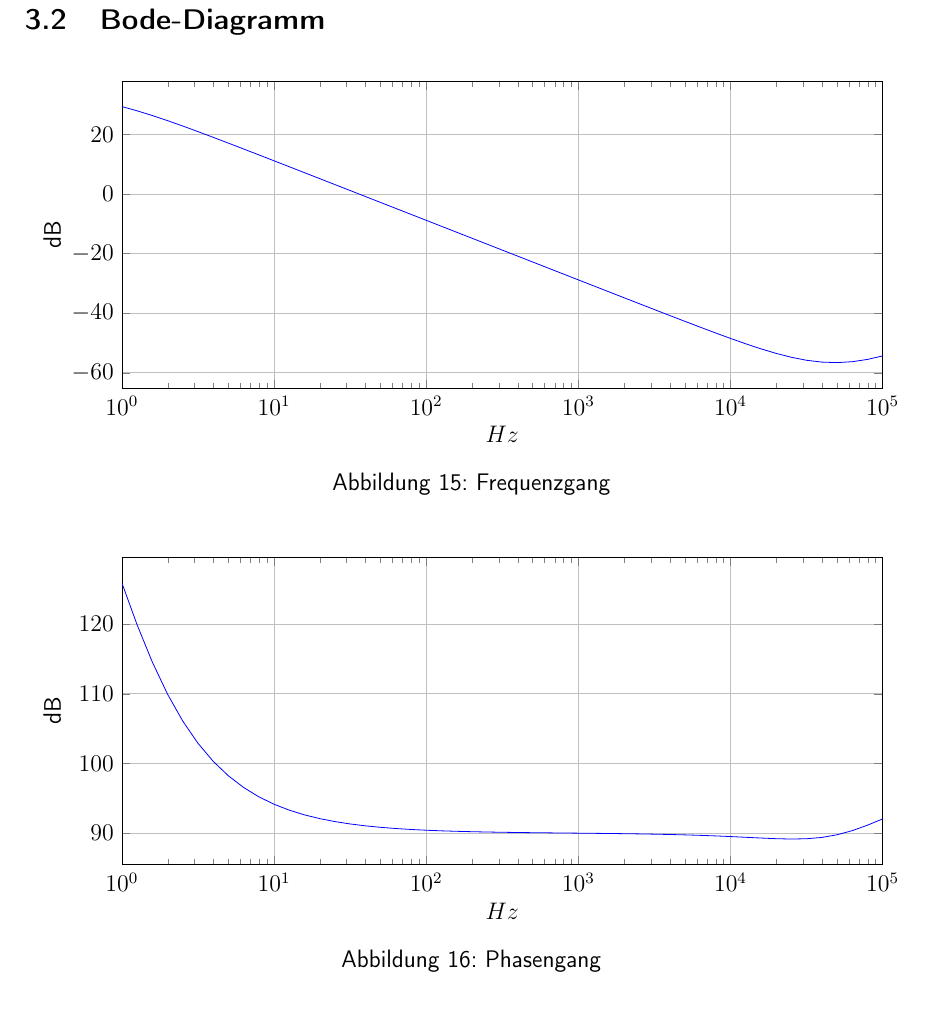
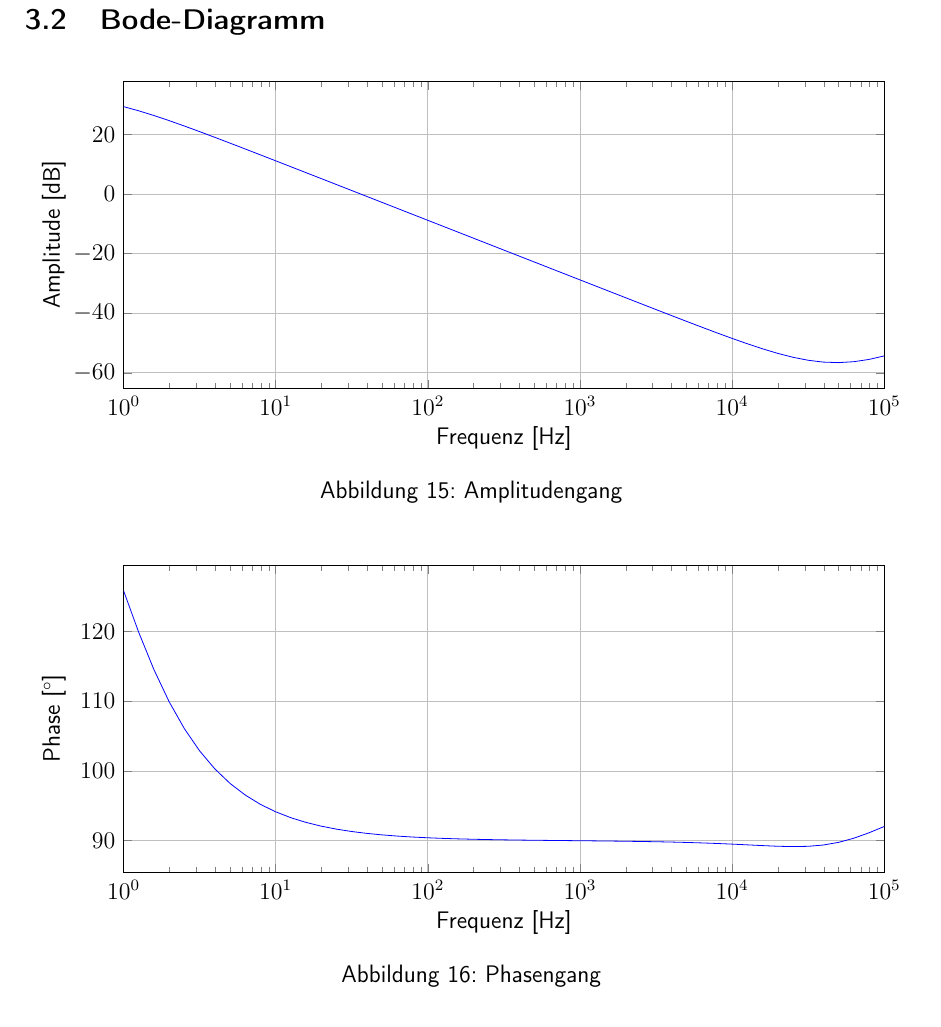
Before and after one commit to Haargenau/ET_UE3_Simolation, a LaTeX document (deckblatt3a.tex, which reads integrierer.tex): part of page 12 of 17, cut so that both start at the same text. Compiled offline with pdfLaTeX.

Commit message:
Formatierung überarbeitet

```diff
--- a/integrierer.tex
+++ b/integrierer.tex
@@ -55,17 +55,17 @@ Dieses Ergebnis kann man, nach dem Einschwingvorgang, auch in der Simulation beo
 \begin{figure}[H]
   \centering
   \begin{tikzpicture}
-    \begin{axis}[width=15cm, height=7cm, xmin=1, xmax=100e3, , xmode=log, xlabel={$Hz$}, ylabel={dB},y tick label style={grid=major}]
+    \begin{axis}[width=15cm, height=7cm, xmin=1, xmax=100e3, , xmode=log, xlabel={Frequenz [Hz]}, ylabel={Amplitude [dB]},y tick label style={grid=major}]
       \addplot table[x=Freq, y=V(n002),col sep=comma, mark=none] {csv_files/Integrator_dB.csv};
       %\addplot table[x=Freq, y=Phi,col sep=comma, mark=none] {csv_files/Integrator_Phi.csv};
     \end{axis}
   \end{tikzpicture}
-  \caption{Frequenzgang}
+  \caption{Amplitudengang}
 \end{figure}
 \begin{figure}[H]
   \centering
   \begin{tikzpicture}
-    \begin{axis}[width=15cm, height=7cm, xmin=1, xmax=100e3, , xmode=log, xlabel={$Hz$}, ylabel={dB},y tick label style={grid=major}]
+    \begin{axis}[width=15cm, height=7cm, xmin=1, xmax=100e3, , xmode=log, xlabel={Frequenz [Hz]}, ylabel={Phase [$^\circ$]},y tick label style={grid=major}]
       %\addplot table[x=Freq, y=V(n002),col sep=comma, mark=none] {csv_files/Integrator_dB.csv};
       \addplot table[x=Freq, y=Phi,col sep=comma, mark=none] {csv_files/Integrator_Phi.csv};
     \end{axis}
```
Also changed, not shown: invVer.tex (+4 -4 lines), deckblatt3a.pdf, 1 other file.
